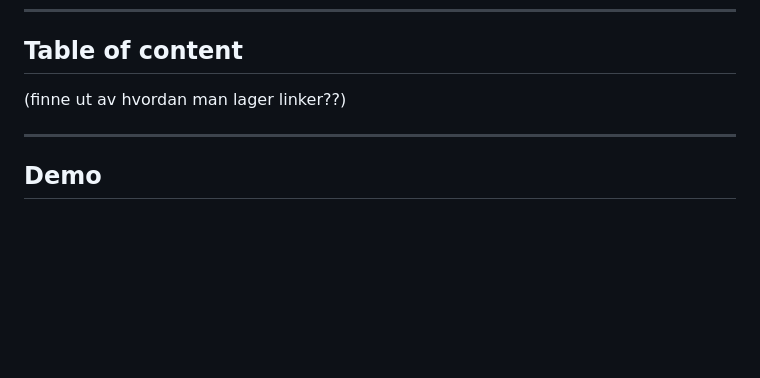
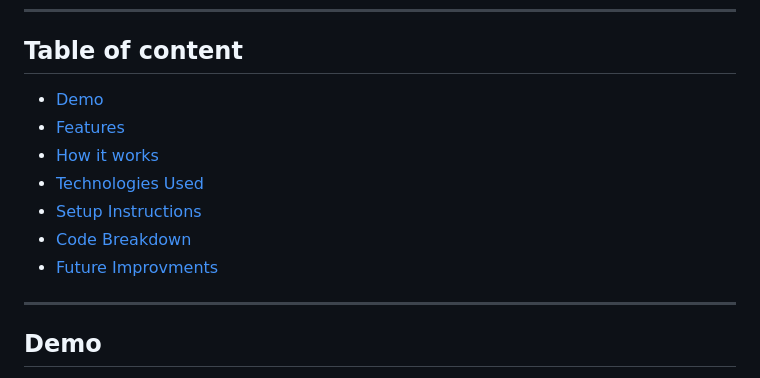
Before and after one commit to mozartamadeus1756/DADJOKE, a Markdown page: README.md, the part around the change. Drawn GitHub-style; blank space fills up the shorter version.

```diff
--- a/README.md
+++ b/README.md
@@ -6,7 +6,13 @@ This is a easy web application that fetches random dad jokes from **icanhazdadjo
 
 ## Table of content
 
-(finne ut av hvordan man lager linker??)
+- [Demo](#demo)
+- [Features](#features)
+- [How it works](#how-it-works)
+- [Technologies Used](#technologies-used)
+- [Setup Instructions](#setup-instructions)
+- [Code Breakdown](#code-breakdown)
+- [Future Improvments](#future-improvments)
 
 ***
 
```
